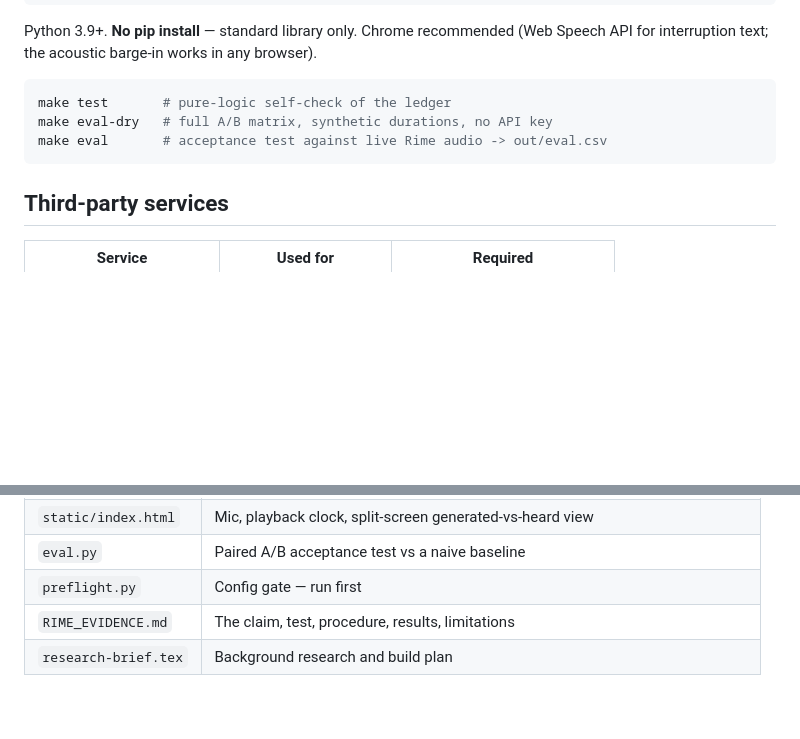
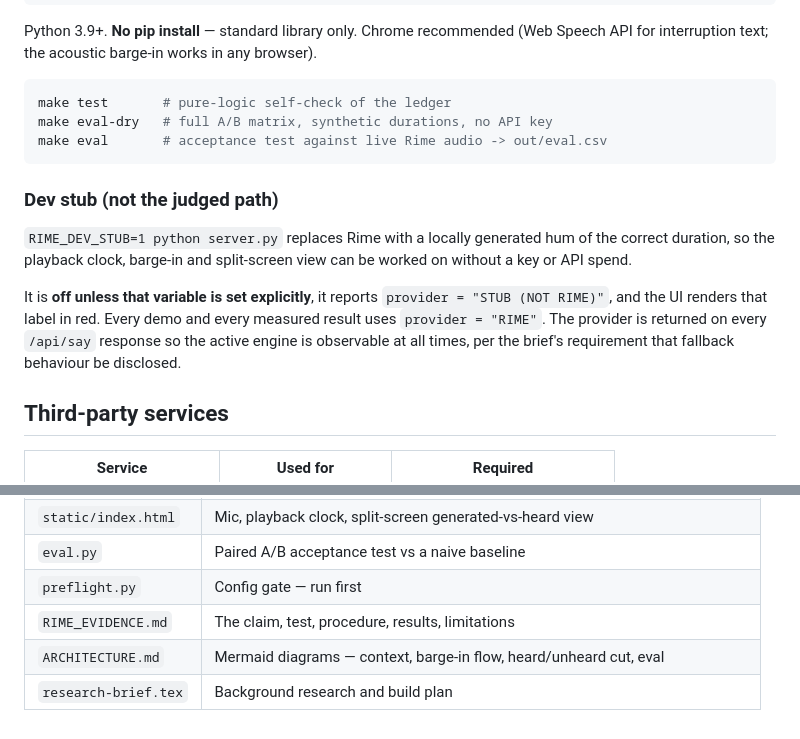
Before and after one commit to himanshu-0033/dataforge, a Markdown page: README.md, 2 parts joined by grey strips. GitHub-like rendering; blank space fills up the shorter version.

````diff
--- a/README.md
+++ b/README.md
@@ -128,6 +128,18 @@ make eval-dry   # full A/B matrix, synthetic durations, no API key
 make eval       # acceptance test against live Rime audio -> out/eval.csv
 ```
 
+### Dev stub (not the judged path)
+
+`RIME_DEV_STUB=1 python server.py` replaces Rime with a locally generated hum of the
+correct duration, so the playback clock, barge-in and split-screen view can be worked
+on without a key or API spend.
+
+It is **off unless that variable is set explicitly**, it reports
+`provider = "STUB (NOT RIME)"`, and the UI renders that label in red. Every demo and
+every measured result uses `provider = "RIME"`. The provider is returned on every
+`/api/say` response so the active engine is observable at all times, per the brief's
+requirement that fallback behaviour be disclosed.
+
 ## Third-party services
 
 | Service | Used for | Required |
@@ -196,4 +208,5 @@ Stated plainly, because undisclosed limits are worse than disclosed ones:
 | `eval.py` | Paired A/B acceptance test vs a naive baseline |
 | `preflight.py` | Config gate — run first |
 | `RIME_EVIDENCE.md` | The claim, test, procedure, results, limitations |
+| `ARCHITECTURE.md` | Mermaid diagrams — context, barge-in flow, heard/unheard cut, eval |
 | `research-brief.tex` | Background research and build plan |
````
Also changed, not shown: ARCHITECTURE.md (added, +142 -0 lines).
